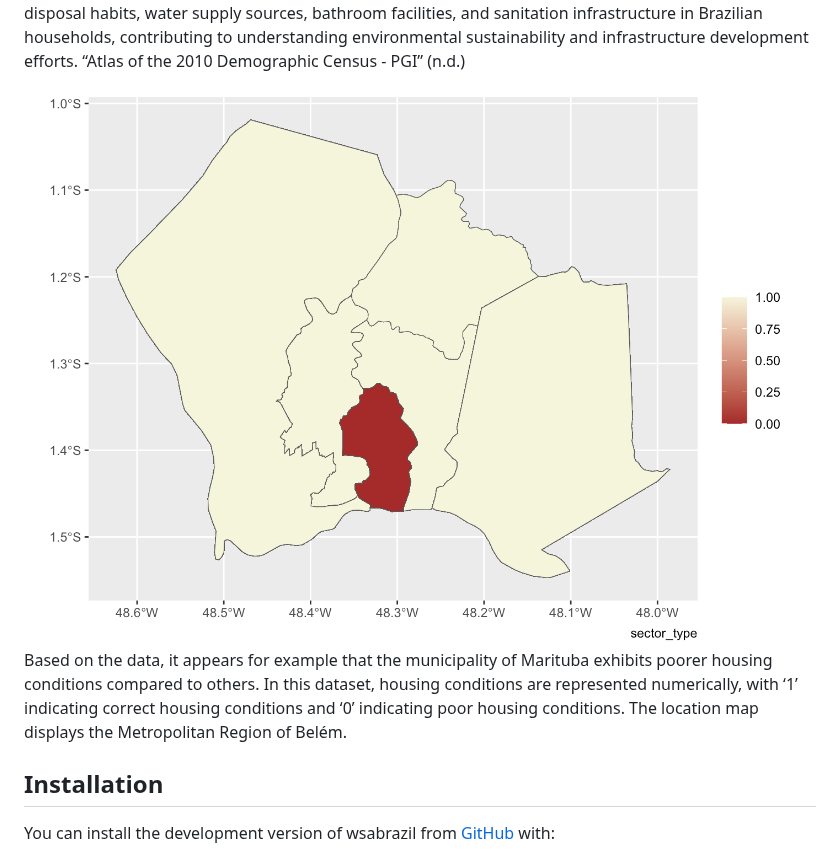
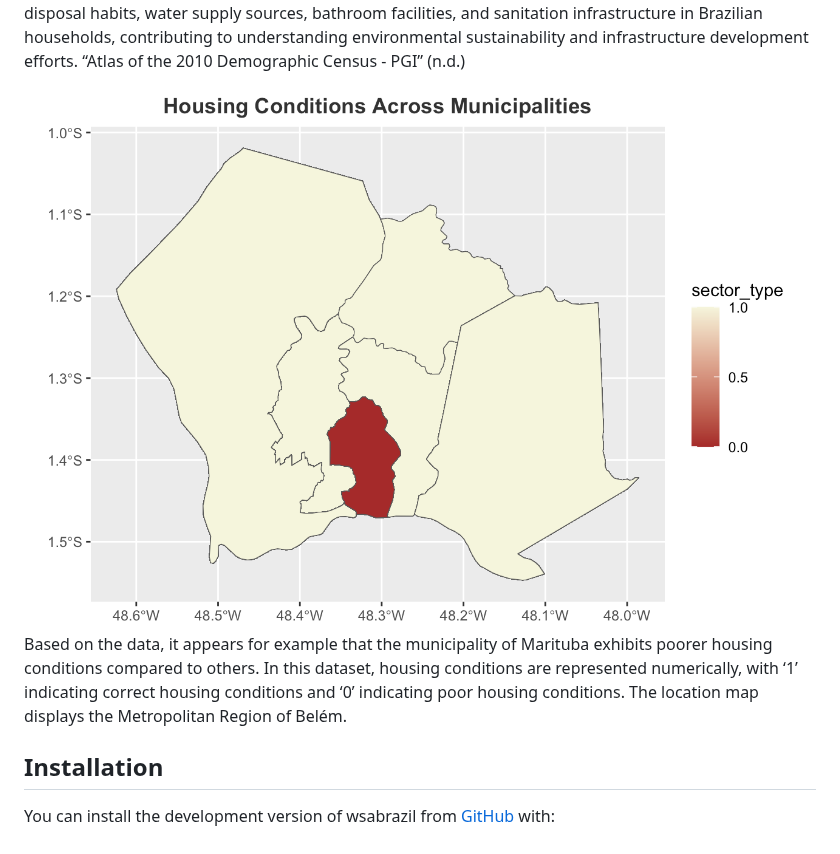
Before and after one commit to openwashdata/wsabrazil, a Markdown page: README.md, the part around one of its changes. GitHub-like rendering; pictures changed too: man/figures/housingc.png (added), man/figures/housingconditionsnotitle.png (deleted).

Commit message:
Adjust first figure

```diff
--- a/README.md
+++ b/README.md
@@ -21,12 +21,12 @@ in Brazilian households, contributing to understanding environmental
 sustainability and infrastructure development efforts. “Atlas of the
 2010 Demographic Census - PGI” (n.d.)
 
-![](man/figures/housingconditionsnotitle.png) Based on the data, it
-appears for example that the municipality of Marituba exhibits poorer
-housing conditions compared to others. In this dataset, housing
-conditions are represented numerically, with ‘1’ indicating correct
-housing conditions and ‘0’ indicating poor housing conditions. The
-location map displays the Metropolitan Region of Belém.
+![](man/figures/housingc.png) Based on the data, it appears for example
+that the municipality of Marituba exhibits poorer housing conditions
+compared to others. In this dataset, housing conditions are represented
+numerically, with ‘1’ indicating correct housing conditions and ‘0’
+indicating poor housing conditions. The location map displays the
+Metropolitan Region of Belém.
 
 ## Installation
 
```
Also changed, not shown: other parts of README.md (+1 -1 lines), man/figures/README-unnamed-chunk-3-1.png (deleted), man/figures/README-unnamed-chunk-6-1.png (deleted), man/figures/housingconditions.png (deleted), 2 other files.
